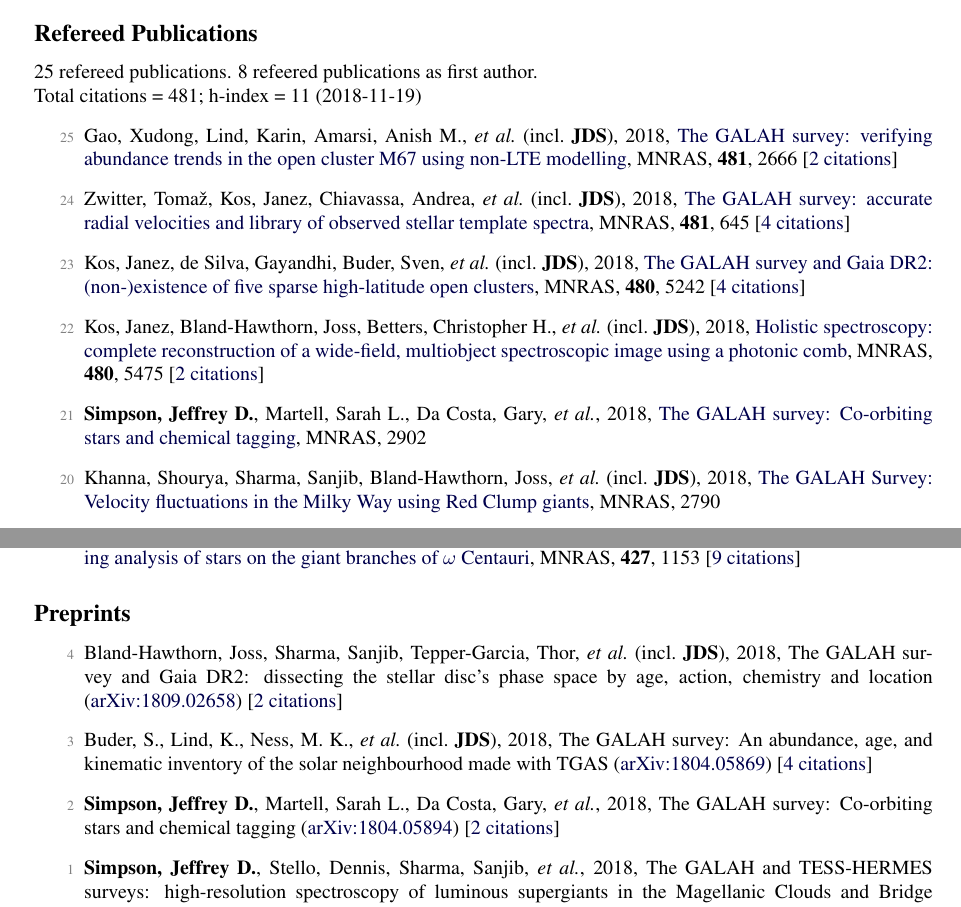
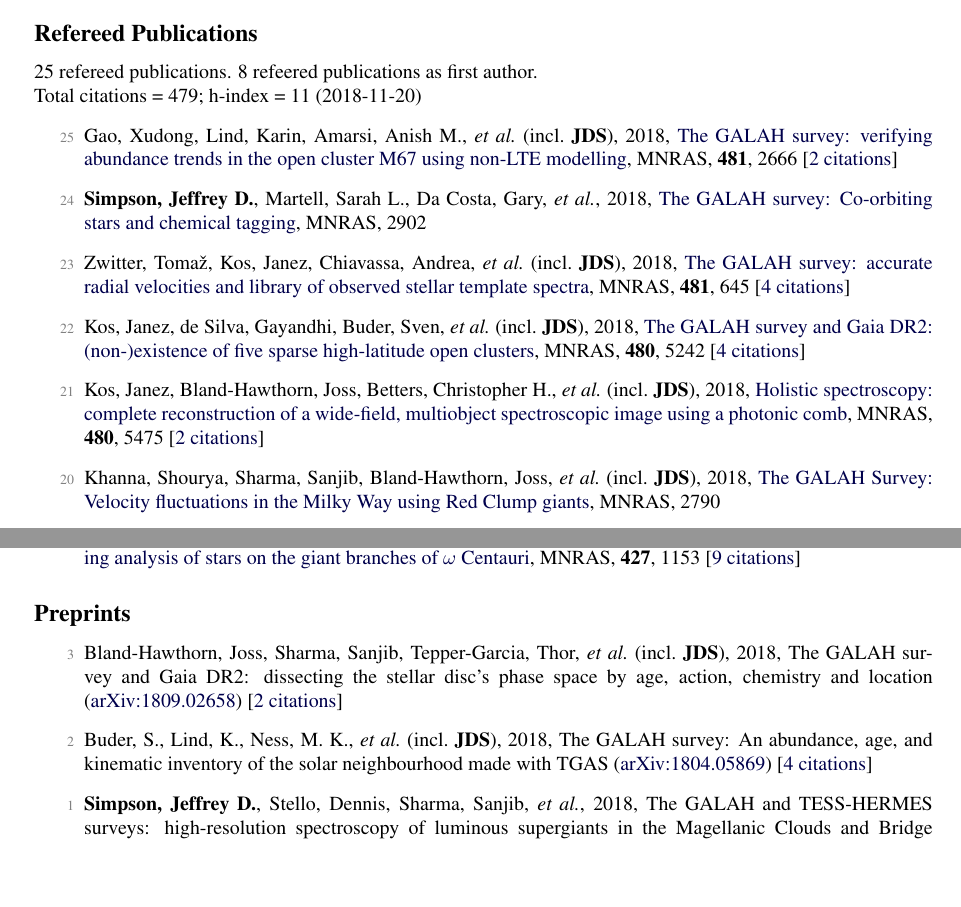
Before and after one commit to jeffreysimpson/new-cv, a LaTeX CV (cv.tex, which reads pubs_ref.tex, pubs_summary.tex, pubs_unref.tex): two parts of pages 1 and 2 of 4, joined at a grey line, cut so that both start at the same text, the shorter picture padded with empty space. Compiled offline with pdfLaTeX.

Commit message:
citation updates

```diff
--- a/pubs_ref.tex
+++ b/pubs_ref.tex
@@ -1,12 +1,12 @@
 \item[{\color{numcolor}\scriptsize25}] Gao, Xudong, Lind, Karin, Amarsi, Anish M., \etal\ (incl.\ \textbf{JDS}), 2018, \doi{10.1093/mnras/sty2414}{The GALAH survey: verifying abundance trends in the open cluster M67 using non-LTE modelling}, \mnras, \textbf{481}, 2666 [\href{https://ui.adsabs.harvard.edu/#abs/2018MNRAS.481.2666G}{2~citations}]
 
-\item[{\color{numcolor}\scriptsize24}] Zwitter, Toma{\v{z}}, Kos, Janez, Chiavassa, Andrea, \etal\ (incl.\ \textbf{JDS}), 2018, \doi{10.1093/mnras/sty2293}{The GALAH survey: accurate radial velocities and library of observed stellar template spectra}, \mnras, \textbf{481}, 645 [\href{https://ui.adsabs.harvard.edu/#abs/2018MNRAS.481..645Z}{4~citations}]
+\item[{\color{numcolor}\scriptsize24}] \textbf{Simpson, Jeffrey D.}, Martell, Sarah L., Da Costa, Gary, \etal, 2018, \doi{10.1093/mnras/sty3042}{The GALAH survey: Co-orbiting stars and chemical tagging}, \mnras, 2902
 
-\item[{\color{numcolor}\scriptsize23}] Kos, Janez, de Silva, Gayandhi, Buder, Sven, \etal\ (incl.\ \textbf{JDS}), 2018, \doi{10.1093/mnras/sty2171}{The GALAH survey and Gaia DR2: (non-)existence of five sparse high-latitude open clusters}, \mnras, \textbf{480}, 5242 [\href{https://ui.adsabs.harvard.edu/#abs/2018MNRAS.480.5242K}{4~citations}]
+\item[{\color{numcolor}\scriptsize23}] Zwitter, Toma{\v{z}}, Kos, Janez, Chiavassa, Andrea, \etal\ (incl.\ \textbf{JDS}), 2018, \doi{10.1093/mnras/sty2293}{The GALAH survey: accurate radial velocities and library of observed stellar template spectra}, \mnras, \textbf{481}, 645 [\href{https://ui.adsabs.harvard.edu/#abs/2018MNRAS.481..645Z}{4~citations}]
 
-\item[{\color{numcolor}\scriptsize22}] Kos, Janez, Bland-Hawthorn, Joss, Betters, Christopher H., \etal\ (incl.\ \textbf{JDS}), 2018, \doi{10.1093/mnras/sty2175}{Holistic spectroscopy: complete reconstruction of a wide-field, multiobject spectroscopic image using a photonic comb}, \mnras, \textbf{480}, 5475 [\href{https://ui.adsabs.harvard.edu/#abs/2018MNRAS.480.5475K}{2~citations}]
+\item[{\color{numcolor}\scriptsize22}] Kos, Janez, de Silva, Gayandhi, Buder, Sven, \etal\ (incl.\ \textbf{JDS}), 2018, \doi{10.1093/mnras/sty2171}{The GALAH survey and Gaia DR2: (non-)existence of five sparse high-latitude open clusters}, \mnras, \textbf{480}, 5242 [\href{https://ui.adsabs.harvard.edu/#abs/2018MNRAS.480.5242K}{4~citations}]
 
-\item[{\color{numcolor}\scriptsize21}] \textbf{Simpson, Jeffrey D.}, Martell, Sarah L., Da Costa, Gary, \etal, 2018, \doi{10.1093/mnras/sty3042}{The GALAH survey: Co-orbiting stars and chemical tagging}, \mnras, 2902
+\item[{\color{numcolor}\scriptsize21}] Kos, Janez, Bland-Hawthorn, Joss, Betters, Christopher H., \etal\ (incl.\ \textbf{JDS}), 2018, \doi{10.1093/mnras/sty2175}{Holistic spectroscopy: complete reconstruction of a wide-field, multiobject spectroscopic image using a photonic comb}, \mnras, \textbf{480}, 5475 [\href{https://ui.adsabs.harvard.edu/#abs/2018MNRAS.480.5475K}{2~citations}]
 
 \item[{\color{numcolor}\scriptsize20}] Khanna, Shourya, Sharma, Sanjib, Bland-Hawthorn, Joss, \etal\ (incl.\ \textbf{JDS}), 2018, \doi{10.1093/mnras/sty2924}{The GALAH Survey: Velocity fluctuations in the Milky Way using Red Clump giants}, \mnras, 2790
 
--- a/pubs_summary.tex
+++ b/pubs_summary.tex
@@ -1,3 +1,3 @@
 25 refereed publications. 8 refeered publications as first author.
 
-Total citations~=~481; h-index~=~11 (2018-11-19)
+Total citations~=~479; h-index~=~11 (2018-11-20)
--- a/pubs_unref.tex
+++ b/pubs_unref.tex
@@ -1,7 +1,5 @@
-\item[{\color{numcolor}\scriptsize4}] Bland-Hawthorn, Joss, Sharma, Sanjib, Tepper-Garcia, Thor, \etal\ (incl.\ \textbf{JDS}), 2018, The GALAH survey and Gaia DR2: dissecting the stellar disc's phase space by age, action, chemistry and location (\arxiv{1809.02658}) [\href{https://ui.adsabs.harvard.edu/#abs/2018arXiv180902658B}{2~citations}]
+\item[{\color{numcolor}\scriptsize3}] Bland-Hawthorn, Joss, Sharma, Sanjib, Tepper-Garcia, Thor, \etal\ (incl.\ \textbf{JDS}), 2018, The GALAH survey and Gaia DR2: dissecting the stellar disc's phase space by age, action, chemistry and location (\arxiv{1809.02658}) [\href{https://ui.adsabs.harvard.edu/#abs/2018arXiv180902658B}{2~citations}]
 
-\item[{\color{numcolor}\scriptsize3}] Buder, S., Lind, K., Ness, M. K., \etal\ (incl.\ \textbf{JDS}), 2018, The GALAH survey: An abundance, age, and kinematic inventory of the solar neighbourhood made with TGAS (\arxiv{1804.05869}) [\href{https://ui.adsabs.harvard.edu/#abs/2018arXiv180405869B}{4~citations}]
-
-\item[{\color{numcolor}\scriptsize2}] \textbf{Simpson, Jeffrey D.}, Martell, Sarah L., Da Costa, Gary, \etal, 2018, The GALAH survey: Co-orbiting stars and chemical tagging (\arxiv{1804.05894}) [\href{https://ui.adsabs.harvard.edu/#abs/2018arXiv180405894S}{2~citations}]
+\item[{\color{numcolor}\scriptsize2}] Buder, S., Lind, K., Ness, M. K., \etal\ (incl.\ \textbf{JDS}), 2018, The GALAH survey: An abundance, age, and kinematic inventory of the solar neighbourhood made with TGAS (\arxiv{1804.05869}) [\href{https://ui.adsabs.harvard.edu/#abs/2018arXiv180405869B}{4~citations}]
 
 \item[{\color{numcolor}\scriptsize1}] \textbf{Simpson, Jeffrey D.}, Stello, Dennis, Sharma, Sanjib, \etal, 2018, The GALAH and TESS-HERMES surveys: high-resolution spectroscopy of luminous supergiants in the Magellanic Clouds and Bridge (\arxiv{1804.05900})
```
Also changed, not shown: 1 other file.
